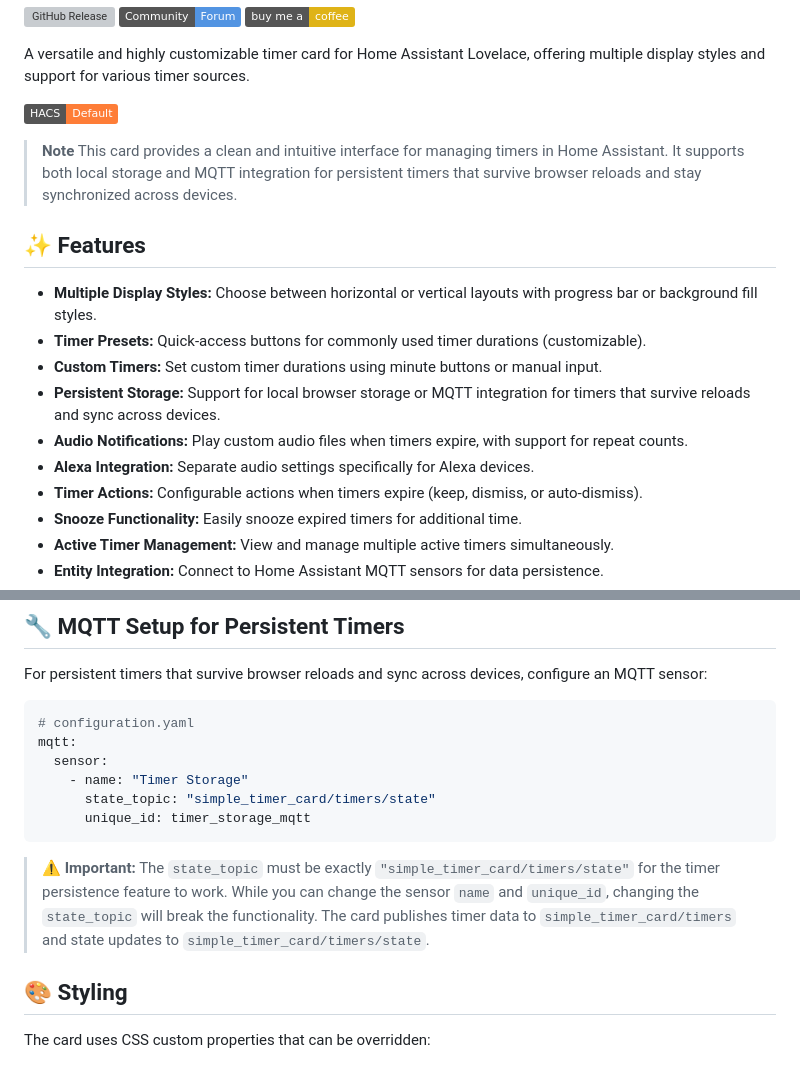
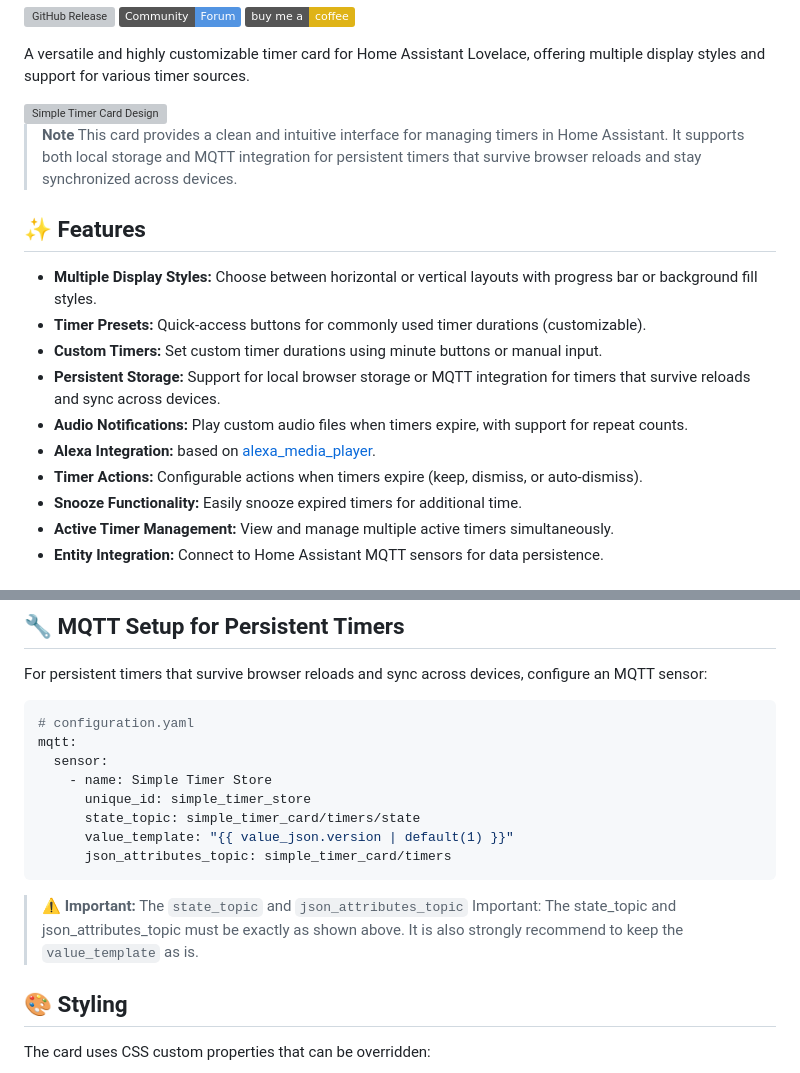
Before and after one commit to eyalgal/simple-timer-card, a Markdown page: README.md, 2 parts joined by grey strips. Rendered like a GitHub page; badges without logos; grey boxes are pictures that could not be loaded.

Commit message:
Revise README for clarity and additional details

````diff
--- a/README.md
+++ b/README.md
@@ -13,12 +13,7 @@
 
 A versatile and highly customizable timer card for Home Assistant Lovelace, offering multiple display styles and support for various timer sources.
 
-<!-- Screenshot will be added here -->
-
-[![Add to HACS][hacs_badge]][hacs_link]
-
-[hacs_badge]: https://img.shields.io/badge/HACS-Default-orange.svg
-[hacs_link]: #
+<img width="800" alt="Simple Timer Card Design" src="https://github.com/user-attachments/assets/2514ec44-ed83-482f-bfe8-4322a800e03a" />
 
 > **Note**
 > This card provides a clean and intuitive interface for managing timers in Home Assistant. It supports both local storage and MQTT integration for persistent timers that survive browser reloads and stay synchronized across devices.
@@ -30,7 +25,7 @@ A versatile and highly customizable timer card for Home Assistant Lovelace, offe
 * **Custom Timers:** Set custom timer durations using minute buttons or manual input.
 * **Persistent Storage:** Support for local browser storage or MQTT integration for timers that survive reloads and sync across devices.
 * **Audio Notifications:** Play custom audio files when timers expire, with support for repeat counts.
-* **Alexa Integration:** Separate audio settings specifically for Alexa devices.
+* **Alexa Integration:** based on [alexa_media_player](https://github.com/alandtse/alexa_media_player).
 * **Timer Actions:** Configurable actions when timers expire (keep, dismiss, or auto-dismiss).
 * **Snooze Functionality:** Easily snooze expired timers for additional time.
 * **Active Timer Management:** View and manage multiple active timers simultaneously.
@@ -207,12 +200,14 @@ For persistent timers that survive browser reloads and sync across devices, conf
 # configuration.yaml
 mqtt:
   sensor:
-    - name: "Timer Storage"
-      state_topic: "simple_timer_card/timers/state"
-      unique_id: timer_storage_mqtt
+    - name: Simple Timer Store
+      unique_id: simple_timer_store
+      state_topic: simple_timer_card/timers/state
+      value_template: "{{ value_json.version | default(1) }}"
+      json_attributes_topic: simple_timer_card/timers
 ```
 
-> **⚠️ Important:** The `state_topic` must be exactly `"simple_timer_card/timers/state"` for the timer persistence feature to work. While you can change the sensor `name` and `unique_id`, changing the `state_topic` will break the functionality. The card publishes timer data to `simple_timer_card/timers` and state updates to `simple_timer_card/timers/state`.
+> **⚠️ Important:** The `state_topic` and `json_attributes_topic` Important: The state_topic and json_attributes_topic must be exactly as shown above. It is also strongly recommend to keep the `value_template` as is.
 
 ## **🎨 Styling**
 
````
Also changed, not shown: other parts of README.md (+2 -4 lines).
